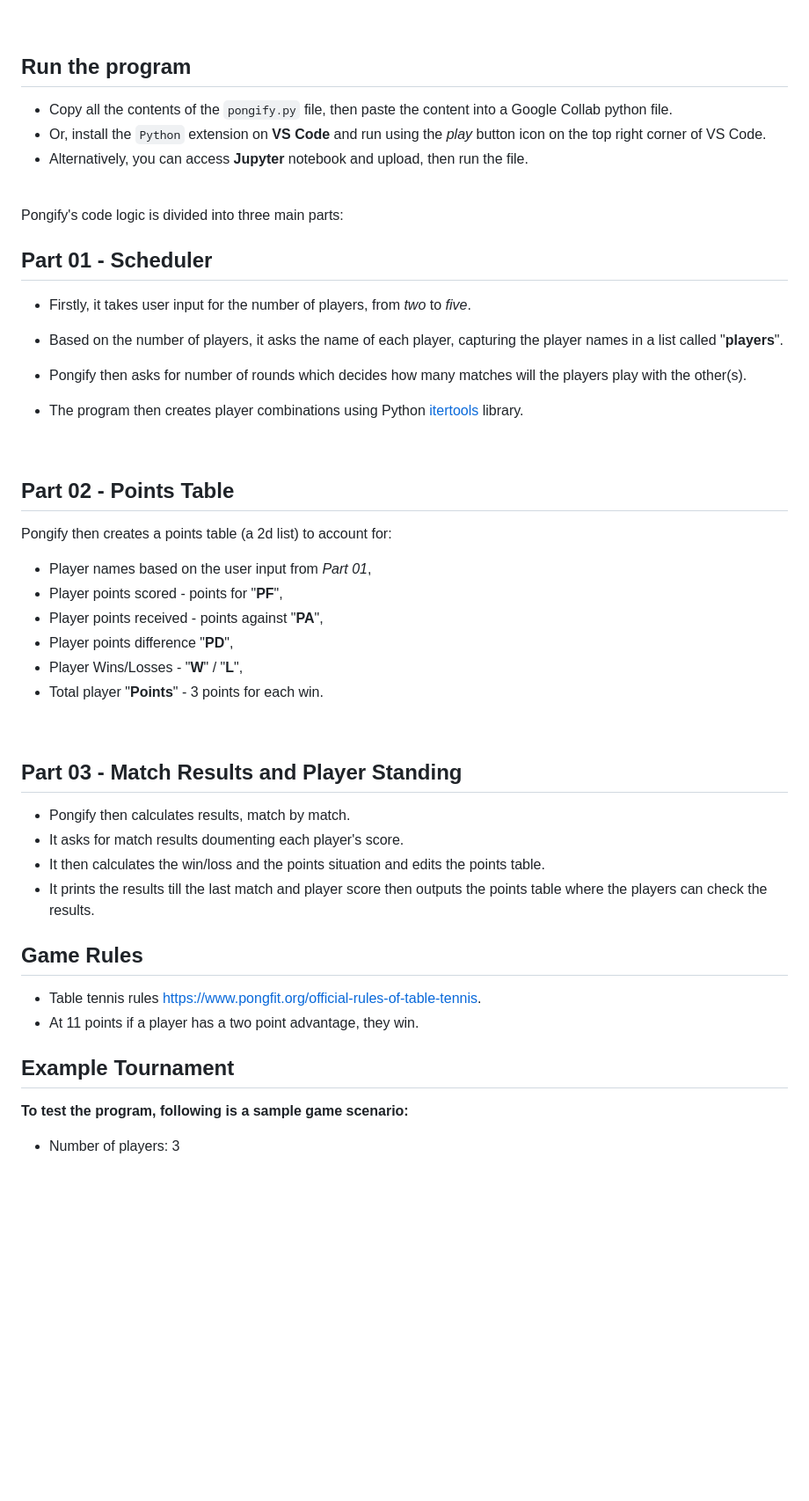
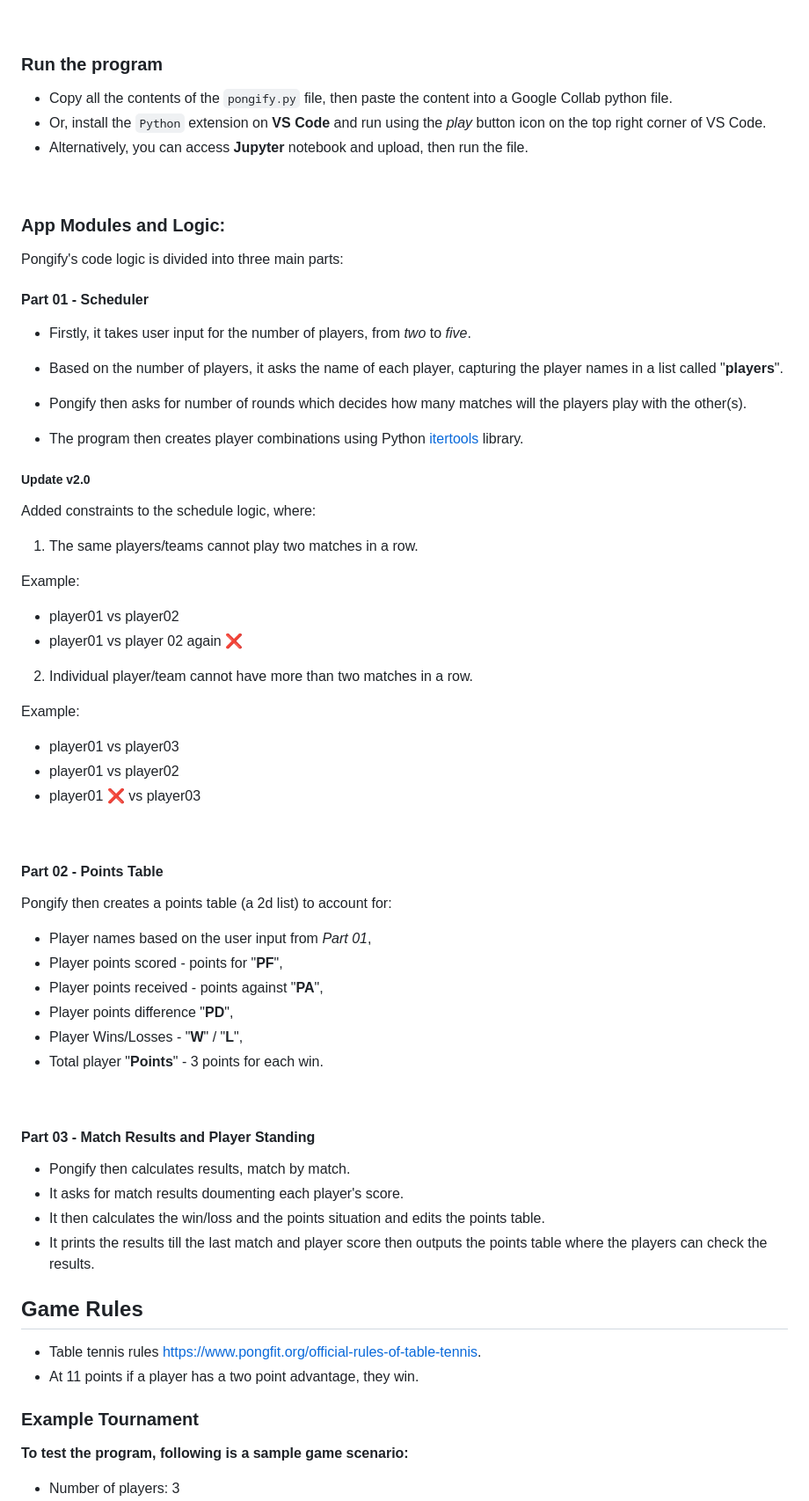
Before and after one commit to saiyedgh/pongify-core, a Markdown page: README.md, the part around one of its changes. Shown at 88% size. GitHub-like rendering; blank space fills up the shorter version.

Commit message:
release_2.0: updated schedule logic documentation

```diff
--- a/README.md
+++ b/README.md
@@ -7,7 +7,7 @@
 - Pongify only features games and tournaments for 2 to 5 players.
 <br>
 
-## Run the program
+### Run the program
 
 - Copy all the contents of the `pongify.py` file, then paste the content into a Google Collab python file.
 - Or, install the `Python` extension on **VS Code** and run using the *play* button icon on the top right corner of VS Code.
@@ -15,16 +15,32 @@
 
 <br>
 
+### App Modules and Logic:
 Pongify's code logic is divided into three main parts:
-## Part 01 - Scheduler
+#### Part 01 - Scheduler
 - Firstly, it takes user input for the number of players, from *two* to *five*.
 - Based on the number of players, it asks the name of each player, capturing the player names in a list called "**players**".
 
 - Pongify then asks for number of rounds which decides how many matches will the players play with the other(s).
 - The program then creates player combinations using Python [itertools](https://docs.python.org/3/library/itertools.html) library.
+
+##### Update v2.0
+Added constraints to the schedule logic, where:
+1.  The same players/teams cannot play two matches in a row.
+
+Example:
+- player01 vs player02
+- player01 vs player 02 again :x:
+
+2. Individual player/team cannot have more than two matches in a row.
+
+Example:
+- player01 vs player03
+- player01 vs player02
+- player01 :x: vs player03
 <br>
 
-## Part 02 - Points Table
+#### Part 02 - Points Table
 
 Pongify then creates a points table (a 2d list) to account for:
 
@@ -36,7 +52,7 @@ Pongify then creates a points table (a 2d list) to account for:
 - Total player "**Points**" - 3 points for each win.
 <br>
 
-## Part 03 - Match Results and Player Standing
+#### Part 03 - Match Results and Player Standing
 
 - Pongify then calculates results, match by match.
 - It asks for match results doumenting each player's score.
@@ -48,7 +64,7 @@ Pongify then creates a points table (a 2d list) to account for:
 - Table tennis rules [https://www.pongfit.org/official-rules-of-table-tennis](https://www.pongfit.org/official-rules-of-table-tennis).
 - At 11 points if a player has a two point advantage, they win.
 
-## Example Tournament
+### Example Tournament
 
 **To test the program, following is a sample game scenario:**
 
```
Also changed, not shown: other parts of README.md (+2 -7 lines).
